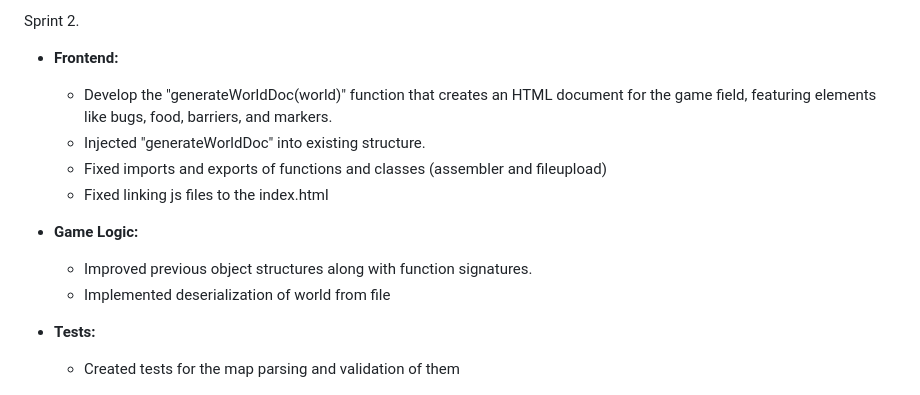
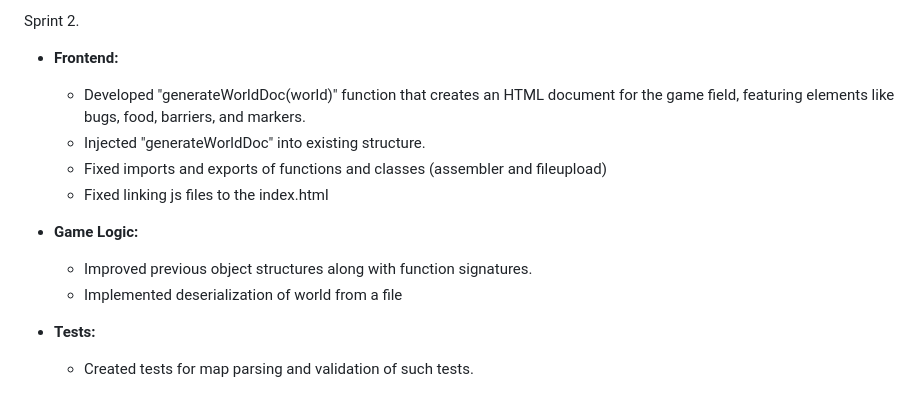
Before and after one commit to alineknn/BugWorld_sprints, a Markdown page: pair44_sprint1/README.md, the part around the change. Rendered like a GitHub page.

```diff
--- a/pair44_sprint1/README.md
+++ b/pair44_sprint1/README.md
@@ -64,15 +64,15 @@ Unit tests are extremely easy to run. Just navigate to the page http://localhost
 Sprint 2.
 
 - **Frontend:**
-  - Develop the "generateWorldDoc(world)" function that creates an HTML document for the game field, featuring elements like bugs, food, barriers, and markers.
+  - Developed "generateWorldDoc(world)" function that creates an HTML document for the game field, featuring elements like bugs, food, barriers, and markers.
   - Injected "generateWorldDoc" into existing structure.
   - Fixed imports and exports of functions and classes (assembler and fileupload)
   - Fixed linking js files to the index.html
 - **Game Logic:**
   - Improved previous object structures along with function signatures.
-  - Implemented deserialization of world from file
+  - Implemented deserialization of world from a file
 
 - **Tests:**
-  - Created tests for the map parsing and validation of them
+  - Created tests for map parsing and validation of such tests.
 
 ![](doc/world.png)
```
